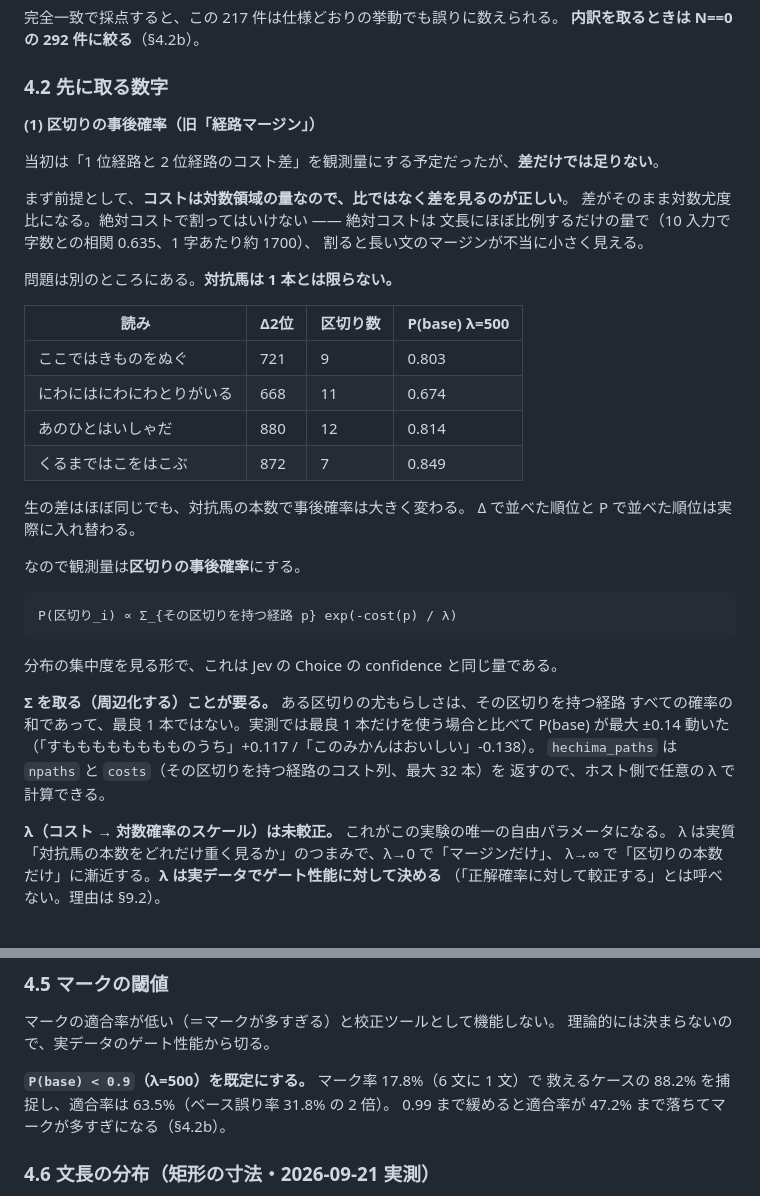
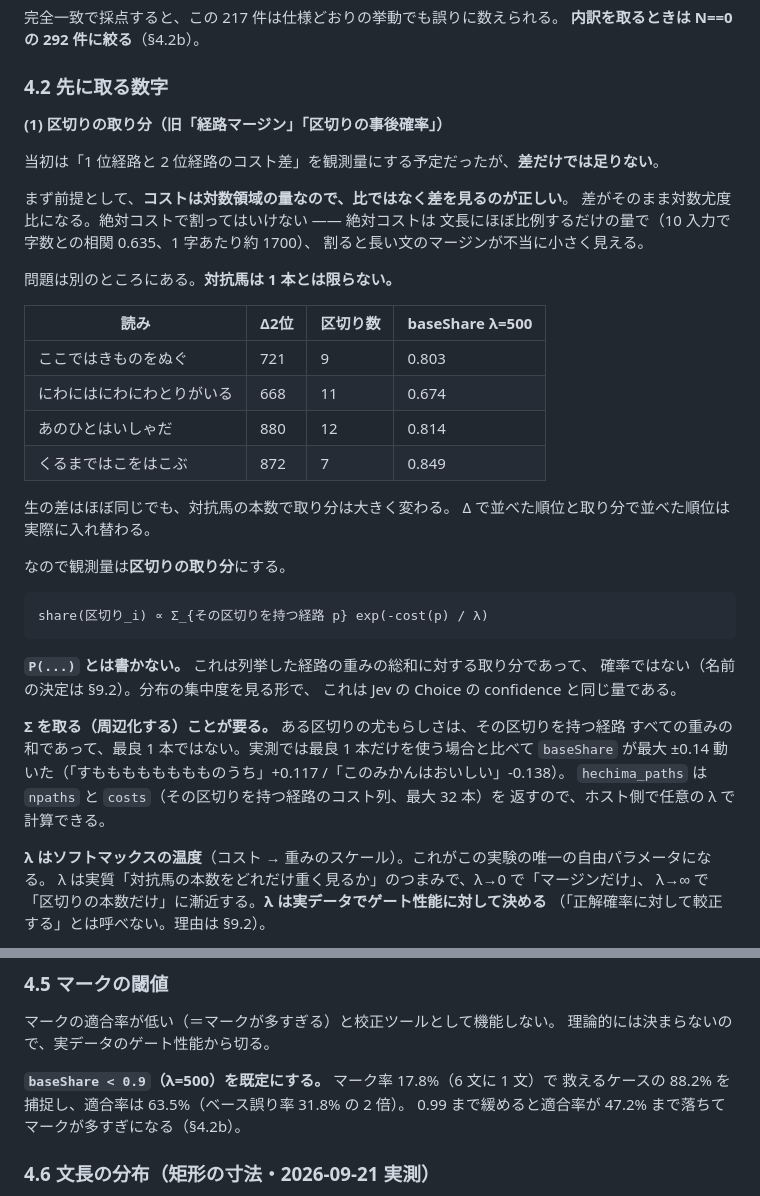
Before and after one commit to msonrm/hechima, a Markdown page: docs/composer.md, 2 parts joined by grey strips. Drawn GitHub-style.

````diff
--- a/docs/composer.md
+++ b/docs/composer.md
@@ -537,7 +537,7 @@ UI を作る前に、Mozc だけで取れる数字を先に取る。
 
 ### 4.2 先に取る数字
 
-**(1) 区切りの事後確率（旧「経路マージン」）**
+**(1) 区切りの取り分（旧「経路マージン」「区切りの事後確率」）**
 
 当初は「1 位経路と 2 位経路のコスト差」を観測量にする予定だったが、**差だけでは足りない**。
 
@@ -548,31 +548,33 @@ UI を作る前に、Mozc だけで取れる数字を先に取る。
 
 問題は別のところにある。**対抗馬は 1 本とは限らない。**
 
-| 読み | Δ2位 | 区切り数 | P(base) λ=500 |
+| 読み | Δ2位 | 区切り数 | baseShare λ=500 |
 |---|---|---|---|
 | ここではきものをぬぐ | 721 | 9 | 0.803 |
 | にわにはにわにわとりがいる | 668 | 11 | 0.674 |
 | あのひとはいしゃだ | 880 | 12 | 0.814 |
 | くるまではこをはこぶ | 872 | 7 | 0.849 |
 
-生の差はほぼ同じでも、対抗馬の本数で事後確率は大きく変わる。
-Δ で並べた順位と P で並べた順位は実際に入れ替わる。
+生の差はほぼ同じでも、対抗馬の本数で取り分は大きく変わる。
+Δ で並べた順位と取り分で並べた順位は実際に入れ替わる。
 
-なので観測量は**区切りの事後確率**にする。
+なので観測量は**区切りの取り分**にする。
 
 ```
-P(区切り_i) ∝ Σ_{その区切りを持つ経路 p} exp(-cost(p) / λ)
+share(区切り_i) ∝ Σ_{その区切りを持つ経路 p} exp(-cost(p) / λ)
 ```
 
-分布の集中度を見る形で、これは Jev の Choice の confidence と同じ量である。
+**`P(...)` とは書かない。** これは列挙した経路の重みの総和に対する取り分であって、
+確率ではない（名前の決定は §9.2）。分布の集中度を見る形で、
+これは Jev の Choice の confidence と同じ量である。
 
 **Σ を取る（周辺化する）ことが要る。** ある区切りの尤もらしさは、その区切りを持つ経路
-すべての確率の和であって、最良 1 本ではない。実測では最良 1 本だけを使う場合と比べて
-P(base) が最大 ±0.14 動いた（「すもももももももものうち」+0.117 /「このみかんはおいしい」-0.138）。
+すべての重みの和であって、最良 1 本ではない。実測では最良 1 本だけを使う場合と比べて
+`baseShare` が最大 ±0.14 動いた（「すもももももももものうち」+0.117 /「このみかんはおいしい」-0.138）。
 `hechima_paths` は `npaths` と `costs`（その区切りを持つ経路のコスト列、最大 32 本）を
 返すので、ホスト側で任意の λ で計算できる。
 
-**λ（コスト → 対数確率のスケール）は未較正。** これがこの実験の唯一の自由パラメータになる。
+**λ はソフトマックスの温度**（コスト → 重みのスケール）。これがこの実験の唯一の自由パラメータになる。
 λ は実質「対抗馬の本数をどれだけ重く見るか」のつまみで、λ→0 で「マージンだけ」、
 λ→∞ で「区切りの本数だけ」に漸近する。**λ は実データでゲート性能に対して決める**
 （「正解確率に対して較正する」とは呼べない。理由は §9.2）。
@@ -827,7 +829,7 @@ base も明確に許容できるのは 9 件、微妙なものを入れて 13
 マークの適合率が低い（＝マークが多すぎる）と校正ツールとして機能しない。
 理論的には決まらないので、実データのゲート性能から切る。
 
-**`P(base) < 0.9`（λ=500）を既定にする。** マーク率 17.8%（6 文に 1 文）で
+**`baseShare < 0.9`（λ=500）を既定にする。** マーク率 17.8%（6 文に 1 文）で
 救えるケースの 88.2% を捕捉し、適合率は 63.5%（ベース誤り率 31.8% の 2 倍）。
 0.99 まで緩めると適合率が 47.2% まで落ちてマークが多すぎになる（§4.2b）。
 
````
Also changed, not shown: other parts of docs/composer.md (+37 -24 lines).
